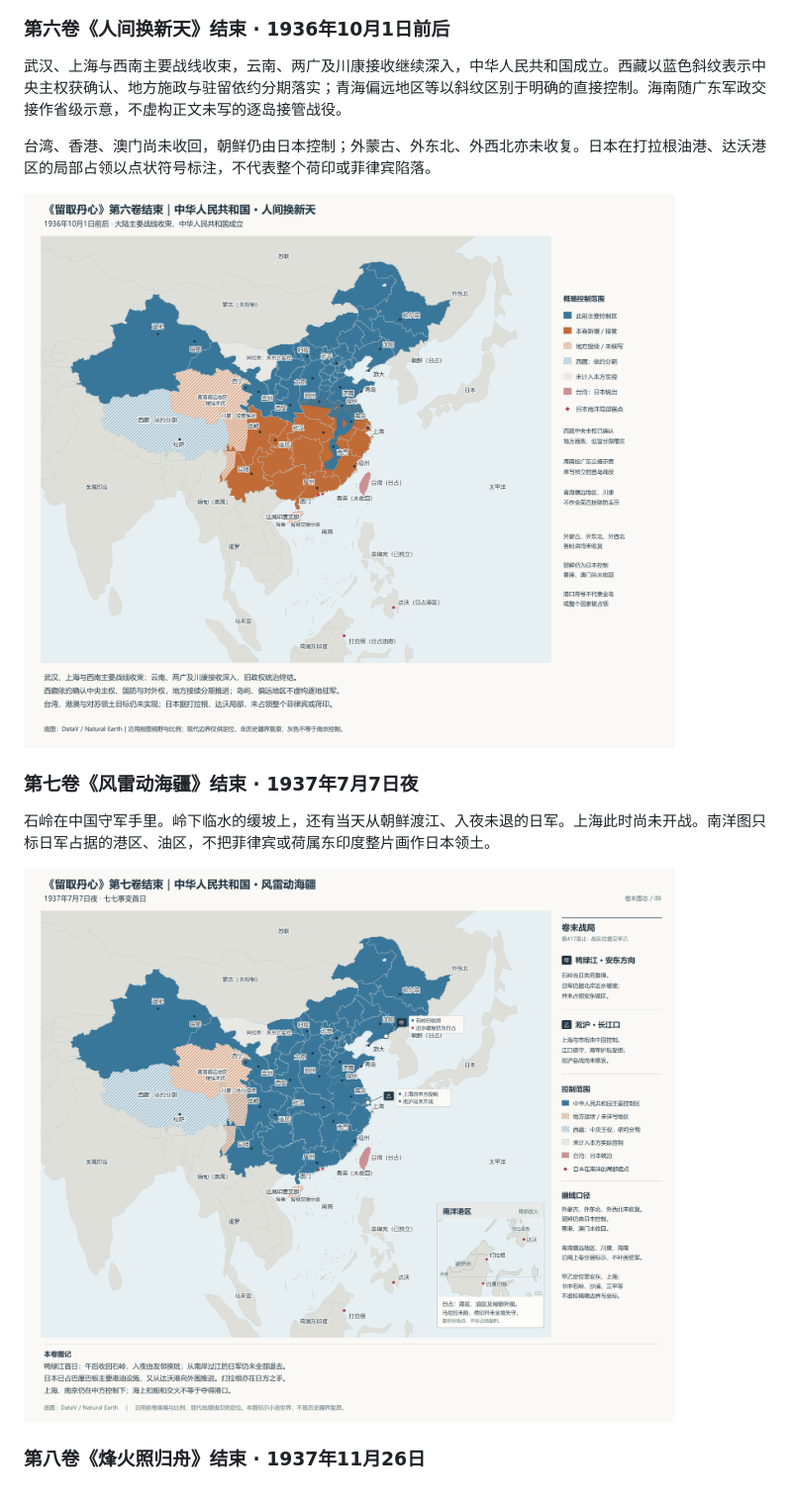
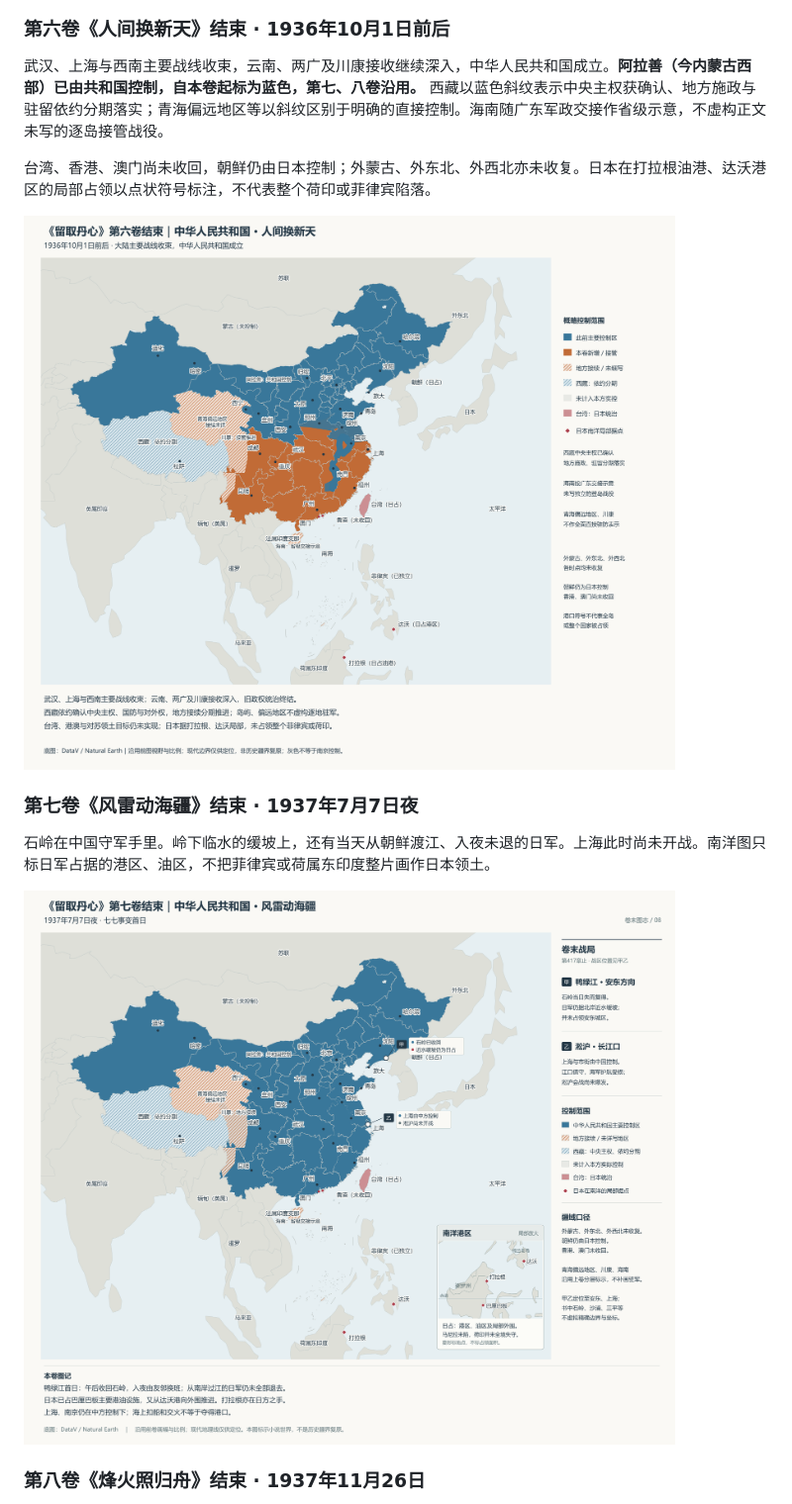
Before and after one commit to PercyJacksonweiwenjing/liuqvdanxin, a Markdown page: README.md, the part around the change. Shown at 99% size. GitHub-like rendering; pictures changed too: 07-after-volume-six.png, 08-after-volume-seven.png.

```diff
--- a/README.md
+++ b/README.md
@@ -99,7 +99,7 @@ Markdown 分卷：[第一卷](留取丹心_第一卷.md) · [第二卷](留取
 
 ### 第六卷《人间换新天》结束 · 1936年10月1日前后
 
-武汉、上海与西南主要战线收束，云南、两广及川康接收继续深入，中华人民共和国成立。西藏以蓝色斜纹表示中央主权获确认、地方施政与驻留依约分期落实；青海偏远地区等以斜纹区别于明确的直接控制。海南随广东军政交接作省级示意，不虚构正文未写的逐岛接管战役。
+武汉、上海与西南主要战线收束，云南、两广及川康接收继续深入，中华人民共和国成立。**阿拉善（今内蒙古西部）已由共和国控制，自本卷起标为蓝色，第七、八卷沿用。** 西藏以蓝色斜纹表示中央主权获确认、地方施政与驻留依约分期落实；青海偏远地区等以斜纹区别于明确的直接控制。海南随广东军政交接作省级示意，不虚构正文未写的逐岛接管战役。
 
 台湾、香港、澳门尚未收回，朝鲜仍由日本控制；外蒙古、外东北、外西北亦未收复。日本在打拉根油港、达沃港区的局部占领以点状符号标注，不代表整个荷印或菲律宾陷落。
 
```
Also changed, not shown: MAPS.md (+2 -1 lines), 09-after-volume-eight.png.
